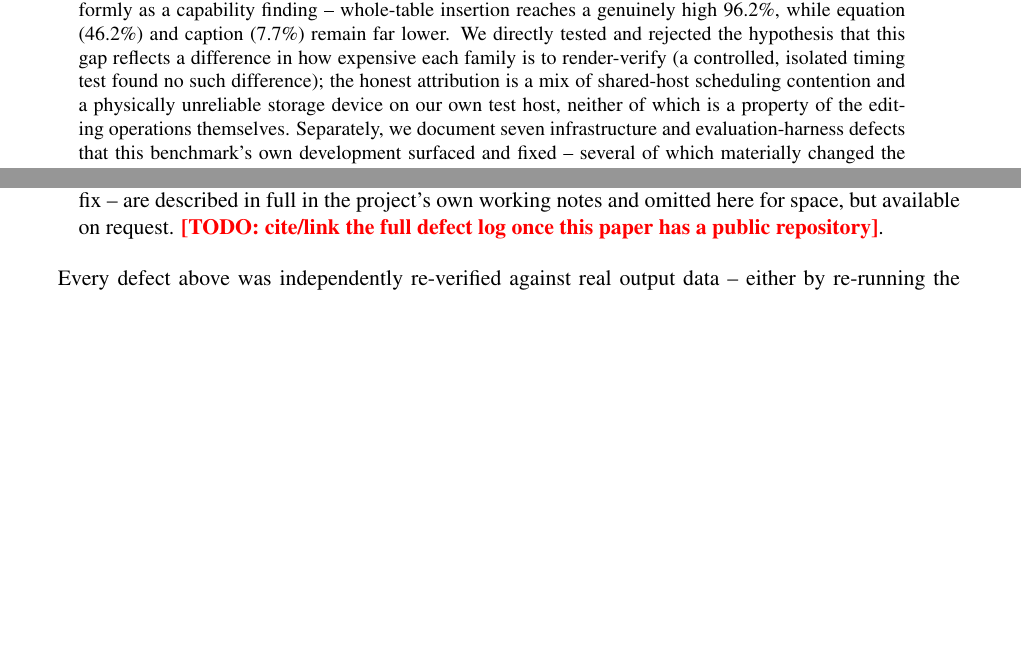
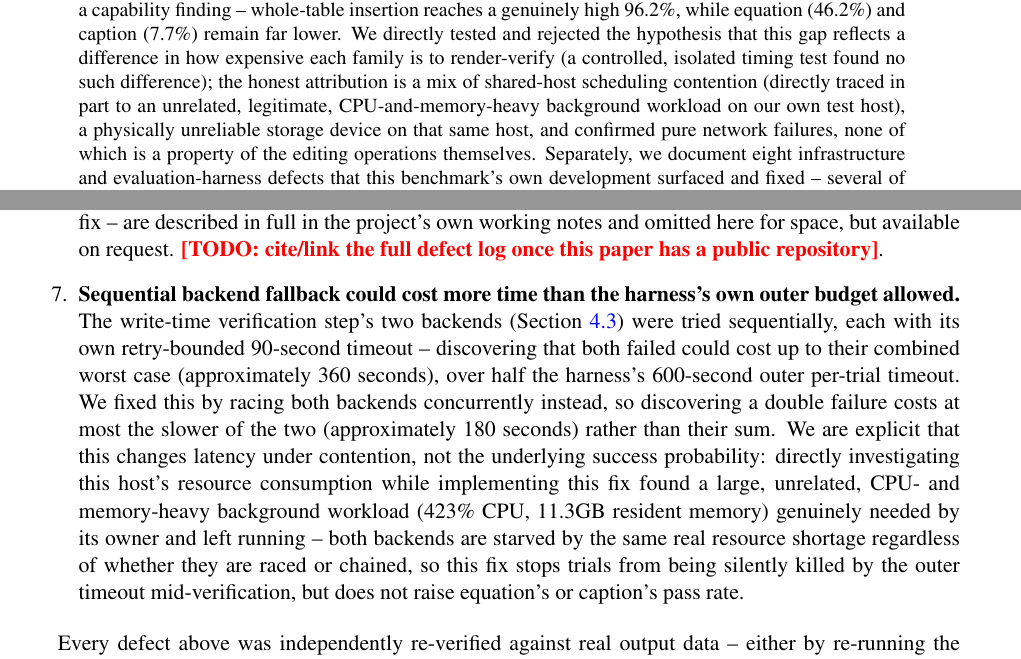
Before and after one commit to ajc3xc/ooxml-graph-paper, a LaTeX paper (paper/main.tex): two parts of pages 1 and 8 of 9 before the commit and two parts of pages 1 and 8 of 10 after it, joined at a grey line, cut so that both start at the same text, the shorter picture padded with empty space. Compiled offline with pdfLaTeX.

Commit message:
paper: document the 8th defect -- sequential backend fallback, and the confirmed root cause behind it
Adds the backend-parallelization fix as defect 8, explicit that it
changes latency under contention, not success probability. Updates the
Abstract to name the actual confirmed causes behind equation/caption's
low numbers: a legitimate, unrelated, CPU-and-memory-heavy background
workload on the test host (not primarily other concurrent sessions), a
physically unreliable storage device, and confirmed network failures --
replacing the earlier vaguer "shared-host contention" framing now that
the real cause has been directly identified.

Co-Authored-By: Claude Sonnet 5 <noreply@anthropic.com>

```diff
--- a/paper/main.tex
+++ b/paper/main.tex
@@ -46,9 +46,11 @@ a capability finding -- whole-table insertion reaches a genuinely high 96.2\%, w
 (46.2\%) and caption (7.7\%) remain far lower. We directly tested and rejected the hypothesis
 that this gap reflects a difference in how expensive each family is to render-verify (a
 controlled, isolated timing test found no such difference); the honest attribution is a mix of
-shared-host scheduling contention and a physically unreliable storage device on our own test
-host, neither of which is a property of the editing operations themselves. Separately, we
-document seven
+shared-host scheduling contention (directly traced in part to an unrelated, legitimate,
+CPU-and-memory-heavy background workload on our own test host), a physically unreliable storage
+device on that same host, and confirmed pure network failures, none of which is a property of
+the editing operations themselves. Separately, we
+document eight
 infrastructure and evaluation-harness defects that this benchmark's own development surfaced and
 fixed -- several of which materially changed the reported numbers -- disclosed in full rather
 than silently corrected.
@@ -427,6 +429,20 @@ each is disclosed here rather than folded silently into a final figure.
   stale number published after an unrelated fix -- are described in full in the project's own
   working notes and omitted here for space, but available on request.
   \todo{cite/link the full defect log once this paper has a public repository}.
+\item \textbf{Sequential backend fallback could cost more time than the harness's own outer
+  budget allowed.} The write-time verification step's two backends (Section~\ref{sec:render-gate})
+  were tried sequentially, each with its own retry-bounded 90-second timeout -- discovering that
+  both failed could cost up to their combined worst case (approximately 360 seconds), over half
+  the harness's 600-second outer per-trial timeout. We fixed this by racing both backends
+  concurrently instead, so discovering a double failure costs at most the slower of the two
+  (approximately 180 seconds) rather than their sum. We are explicit that this changes latency
+  under contention, not the underlying success probability: directly investigating this host's
+  resource consumption while implementing this fix found a large, unrelated, CPU- and
+  memory-heavy background workload (423\% CPU, 11.3GB resident memory) genuinely needed by its
+  owner and left running -- both backends are starved by the same real resource shortage
+  regardless of whether they are raced or chained, so this fix stops trials from being silently
+  killed by the outer timeout mid-verification, but does not raise equation's or caption's pass
+  rate.
 \end{enumerate}
 
 Every defect above was independently re-verified against real output data -- either by
```
Also changed, not shown: paper/main.tex (4 more changed lines).
